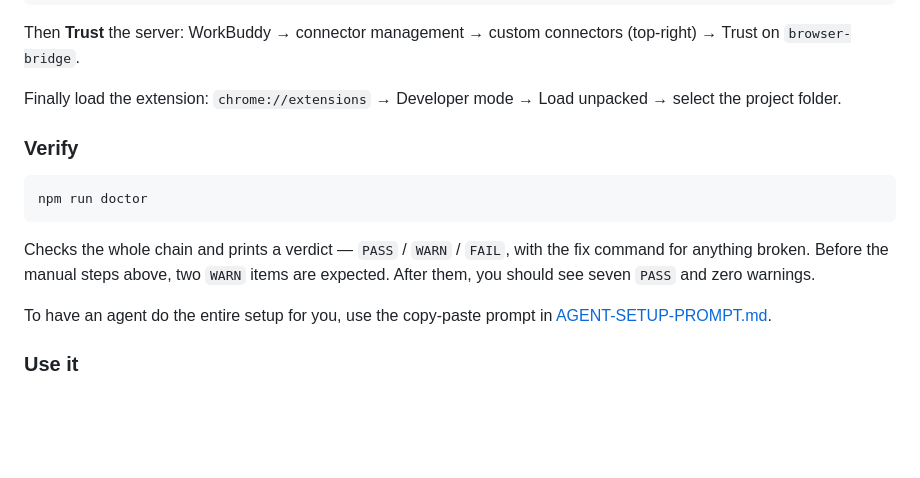
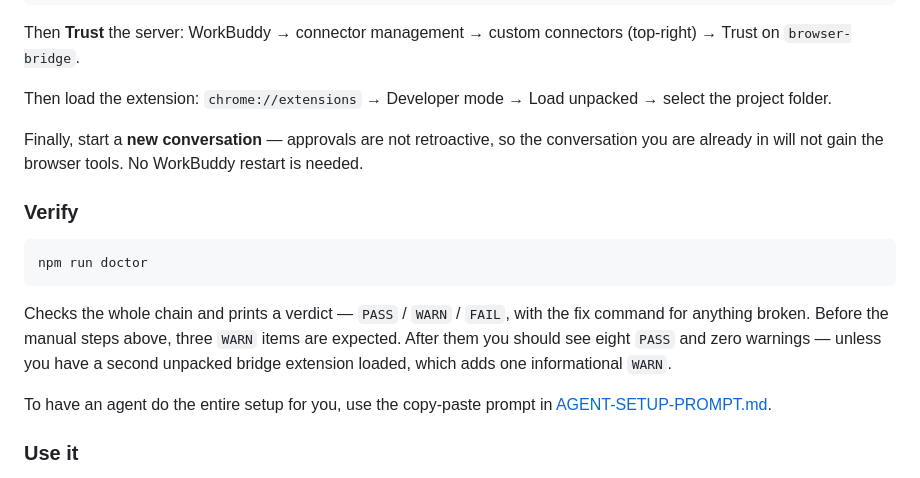
Before and after one commit to Kunci-Tech/workbuddy-browser-bridge, a Markdown page: docs/WORKBUDDY-INTEGRATION.md, the part around the change. GitHub-like rendering; blank space fills up the shorter version.

````diff
--- a/docs/WORKBUDDY-INTEGRATION.md
+++ b/docs/WORKBUDDY-INTEGRATION.md
@@ -49,7 +49,9 @@ That writes this entry into `~/.workbuddy-ai/mcp.json`, keeping any existing ser
 
 Then **Trust** the server: WorkBuddy → connector management → custom connectors (top-right) → Trust on `browser-bridge`.
 
-Finally load the extension: `chrome://extensions` → Developer mode → Load unpacked → select the project folder.
+Then load the extension: `chrome://extensions` → Developer mode → Load unpacked → select the project folder.
+
+Finally, start a **new conversation** — approvals are not retroactive, so the conversation you are already in will not gain the browser tools. No WorkBuddy restart is needed.
 
 ### Verify
 
@@ -57,7 +59,7 @@ Finally load the extension: `chrome://extensions` → Developer mode → Load un
 npm run doctor
 ```
 
-Checks the whole chain and prints a verdict — `PASS` / `WARN` / `FAIL`, with the fix command for anything broken. Before the manual steps above, two `WARN` items are expected. After them, you should see seven `PASS` and zero warnings.
+Checks the whole chain and prints a verdict — `PASS` / `WARN` / `FAIL`, with the fix command for anything broken. Before the manual steps above, three `WARN` items are expected. After them you should see eight `PASS` and zero warnings — unless you have a second unpacked bridge extension loaded, which adds one informational `WARN`.
 
 To have an agent do the entire setup for you, use the copy-paste prompt in [AGENT-SETUP-PROMPT.md](AGENT-SETUP-PROMPT.md).
 
````
Also changed, not shown: README.md (+5 -3 lines), docs/AGENT-SETUP-PROMPT.md (+3 -3 lines).
